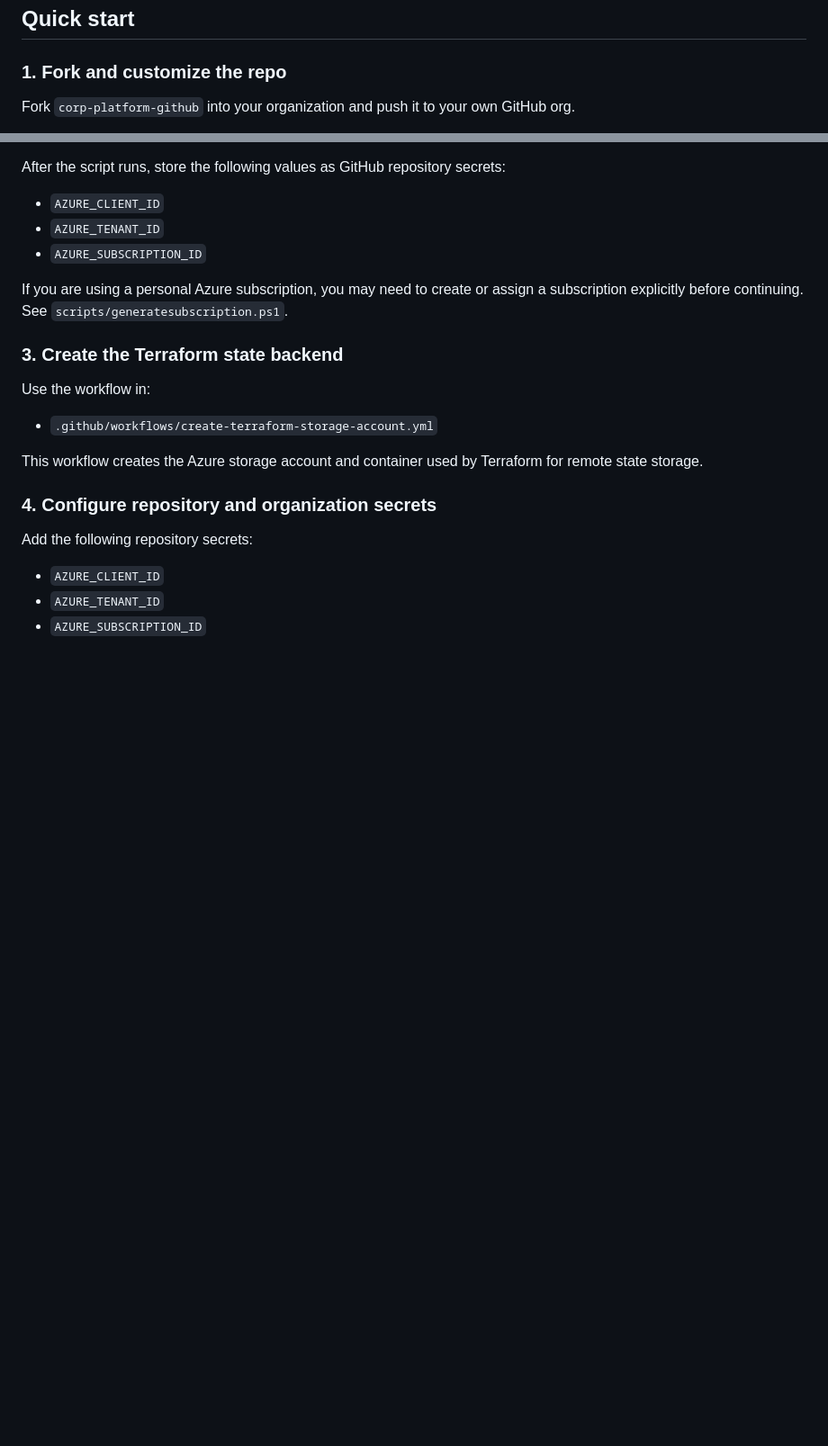
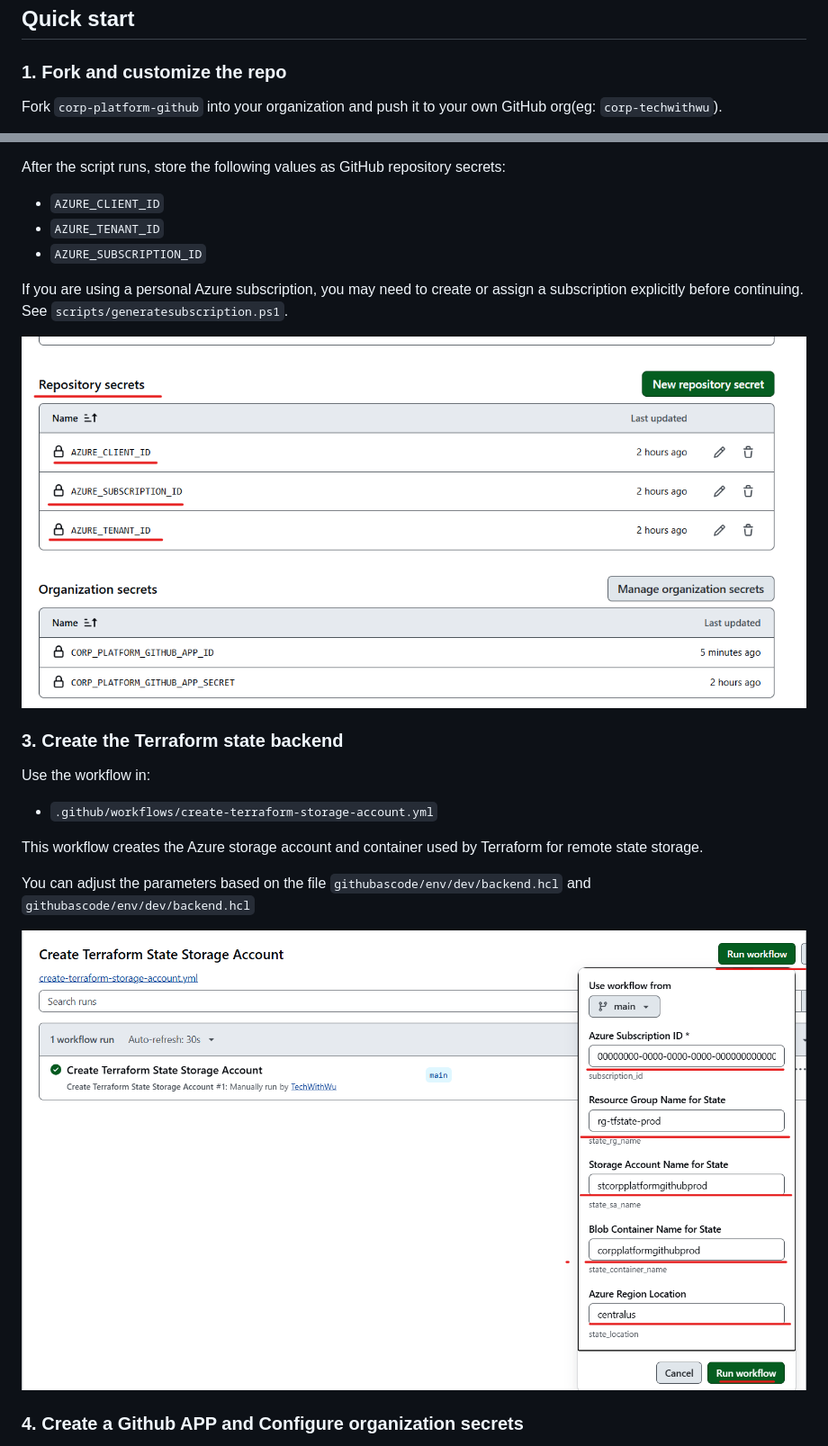
Before and after one commit to TechWithWu/corp-platform-github, a Markdown page: README.md, 2 parts joined by grey strips. Shown at 90% size. Drawn GitHub-style; pictures changed too: docs/create-sa.png (added); blank space fills up the shorter version.

```diff
--- a/README.md
+++ b/README.md
@@ -46,5 +46,5 @@ Before using this repository, make sure you have:
 
 ### 1. Fork and customize the repo
 
-Fork `corp-platform-github` into your organization and push it to your own GitHub org.
+Fork `corp-platform-github` into your organization and push it to your own GitHub org(eg: `corp-techwithwu`).
 
@@ -68,6 +78,8 @@ After the script runs, store the following values as GitHub repository secrets:
 
 If you are using a personal Azure subscription, you may need to create or assign a subscription explicitly before continuing. See `scripts/generatesubscription.ps1`.
 
+![repository secrets](./docs/repository-credentials.png)
+
 ### 3. Create the Terraform state backend
 
 Use the workflow in:
@@ -76,11 +88,9 @@ Use the workflow in:
 
 This workflow creates the Azure storage account and container used by Terraform for remote state storage.
 
-### 4. Configure repository and organization secrets
+You can adjust the parameters based on the file `githubascode/env/dev/backend.hcl` and `githubascode/env/dev/backend.hcl`
 
-Add the following repository secrets:
+![create storage account](./docs/create-sa.png)
 
-- `AZURE_CLIENT_ID`
-- `AZURE_TENANT_ID`
-- `AZURE_SUBSCRIPTION_ID`
+### 4. Create a Github APP and Configure organization secrets
 
```
Also changed, not shown: other parts of README.md (+17 -2 lines), docs/base-permissions-to-no-permission.png (added), docs/github-app.png (added).
